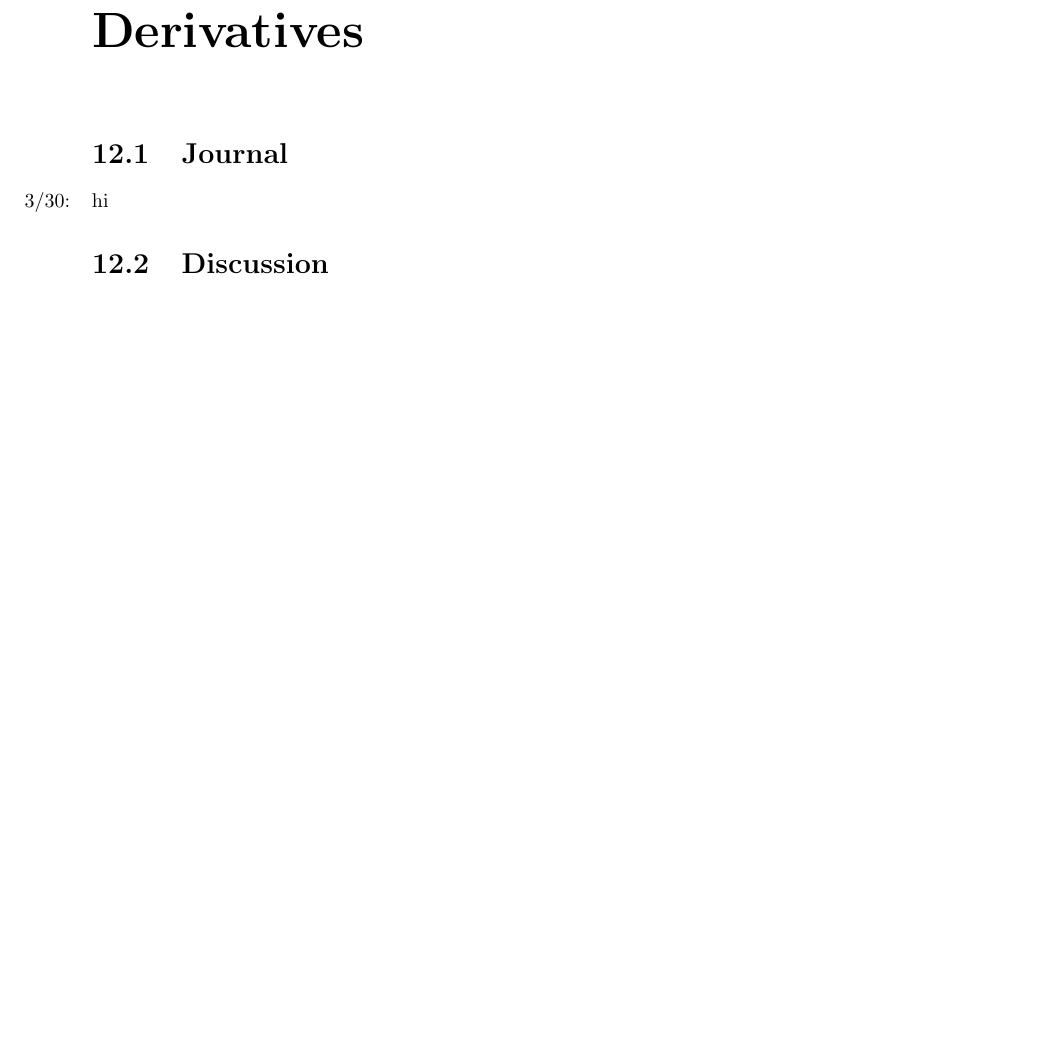
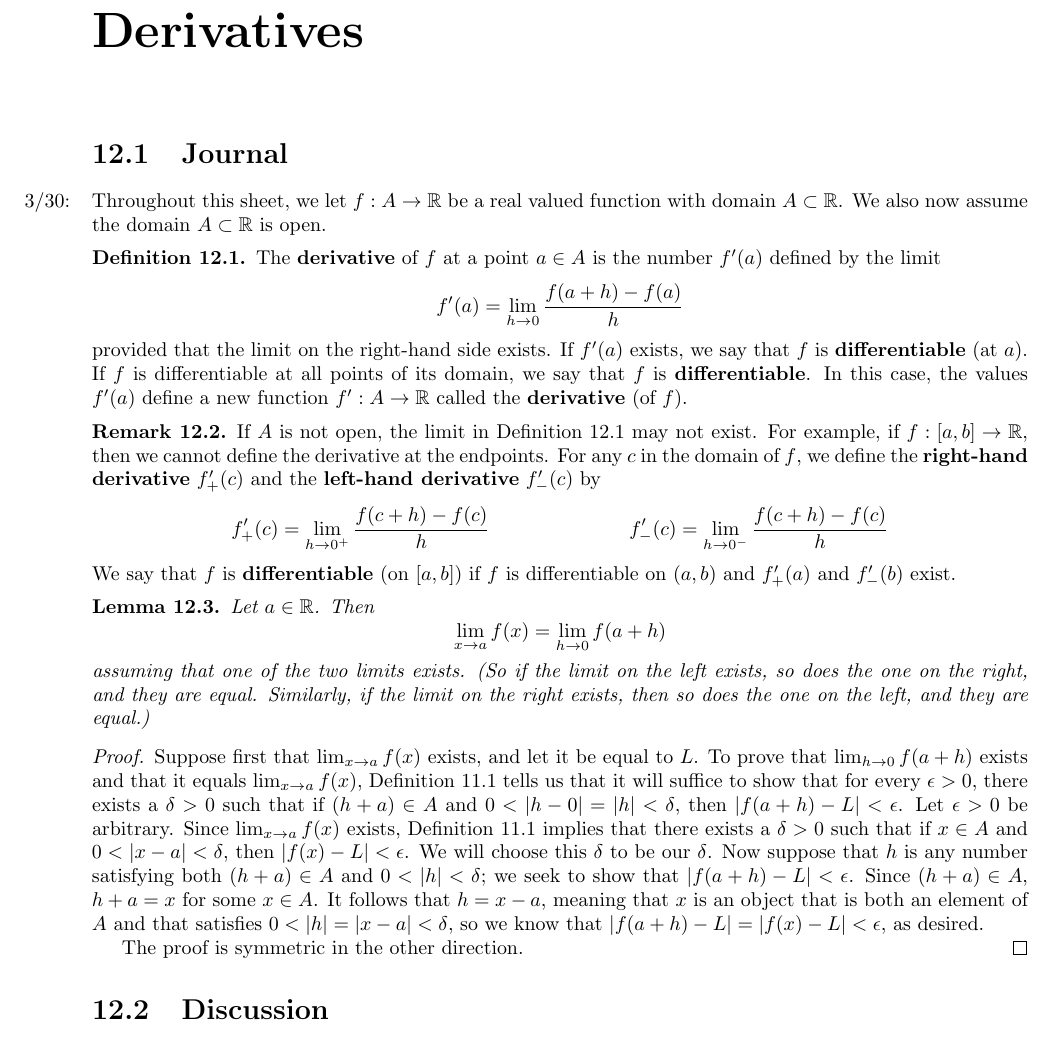
Before and after one commit to shadypuck/MATH16310Notes, a LaTeX document (main.tex, which reads Script12/script12.tex, preamble.tex): part of page 3 of 3, cut so that both start at the same text, the shorter picture padded with empty space. The pictures show the PDF file main.pdf that the author committed with the source.

Commit message:
Script 12 (1)

```diff
--- a/Script12/script12.tex
+++ b/Script12/script12.tex
@@ -11,7 +11,36 @@
 
 \chapter{Derivatives}\label{sct:12}
 \section{Journal}
-\marginnote{3/30:}hi
+\marginnote{3/30:}Throughout this sheet, we let $f:A\to\R$ be a real valued function with domain $A\subset\R$. We also now assume the domain $A\subset\R$ is open.
+\begin{definition}\label{dfn:12.1}
+    The \textbf{derivative} of $f$ at a point $a\in A$ is the number $f'(a)$ defined by the limit
+    \begin{equation*}
+        f'(a) = \lim_{h\to 0}\frac{f(a+h)-f(a)}{h}
+    \end{equation*}
+    provided that the limit on the right-hand side exists. If $f'(a)$ exists, we say that $f$ is \textbf{differentiable} (at $a$). If $f$ is differentiable at all points of its domain, we say that $f$ is \textbf{differentiable}. In this case, the values $f'(a)$ define a new function $f':A\to\R$ called the \textbf{derivative} (of $f$).
+\end{definition}
+
+\begin{remark}\label{rmk:12.2}
+    If $A$ is not open, the limit in Definition \ref{dfn:12.1} may not exist. For example, if $f:[a,b]\to\R$, then we cannot define the derivative at the endpoints. For any $c$ in the domain of $f$, we define the \textbf{right-hand derivative} $f'_+(c)$ and the \textbf{left-hand derivative} $f'_-(c)$ by
+    \begin{align*}
+        f'_+(c) &= \lim_{h\to 0^+}\frac{f(c+h)-f(c)}{h}&
+        f'_-(c) &= \lim_{h\to 0^-}\frac{f(c+h)-f(c)}{h}
+    \end{align*}
+    We say that $f$ is \textbf{differentiable} (on $[a,b]$) if $f$ is differentiable on $(a,b)$ and $f'_+(a)$ and $f'_-(b)$ exist.
+\end{remark}
+
+% Take out exercise in preamble!!!
+\begin{lemma}\label{lem:12.3}
+    Let $a\in\R$. Then
+    \begin{equation*}
+        \lim_{x\to a}f(x) = \lim_{h\to 0}f(a+h)
+    \end{equation*}
+    assuming that one of the two limits exists. (So if the limit on the left exists, so does the one on the right, and they are equal. Similarly, if the limit on the right exists, then so does the one on the left, and they are equal.)
+    \begin{proof}
+        Suppose first that $\lim_{x\to a}f(x)$ exists, and let it be equal to $L$. To prove that $\lim_{h\to 0}f(a+h)$ exists and that it equals $\lim_{x\to a}f(x)$, Definition \ref{dfn:11.1} tells us that it will suffice to show that for every $\epsilon>0$, there exists a $\delta>0$ such that if $(h+a)\in A$ and $0<|h-0|=|h|<\delta$, then $|f(a+h)-L|<\epsilon$. Let $\epsilon>0$ be arbitrary. Since $\lim_{x\to a}f(x)$ exists, Definition \ref{dfn:11.1} implies that there exists a $\delta>0$ such that if $x\in A$ and $0<|x-a|<\delta$, then $|f(x)-L|<\epsilon$. We will choose this $\delta$ to be our $\delta$. Now suppose that $h$ is any number satisfying both $(h+a)\in A$ and $0<|h|<\delta$; we seek to show that $|f(a+h)-L|<\epsilon$. Since $(h+a)\in A$, $h+a=x$ for some $x\in A$. It follows that $h=x-a$, meaning that $x$ is an object that is both an element of $A$ and that satisfies $0<|h|=|x-a|<\delta$, so we know that $|f(a+h)-L|=|f(x)-L|<\epsilon$, as desired.\par
+        The proof is symmetric in the other direction.
+    \end{proof}
+\end{lemma}
 
 
 
--- a/preamble.tex
+++ b/preamble.tex
@@ -20,6 +21,14 @@
 
 \reversemarginpar
 
+\newtheorem{theorem}{Theorem}[chapter]
+\newtheorem{lemma}[theorem]{Lemma}
+\theoremstyle{definition}
+\newtheorem{definition}[theorem]{Definition}
+\newtheorem{remark}[theorem]{Remark}
+
 \renewcommand{\chaptername}{Script}
 
+\newcommand{\R}{\mathbb{R}}
+
 \usepackage{subfiles}
```
Also changed, not shown: Script12/script12.pdf, main.pdf, Script12/script12.tex (2 more changed lines), preamble.tex (1 more changed lines).
